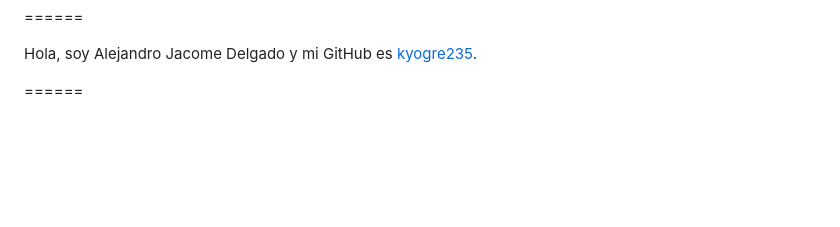
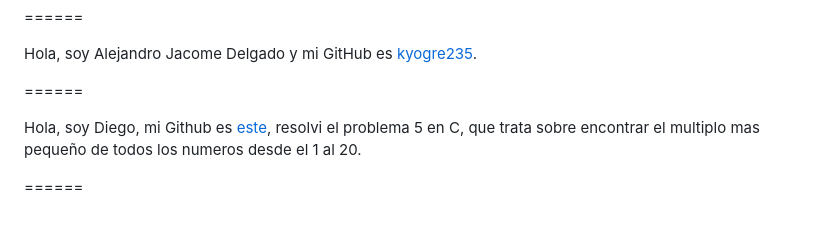
Before and after one commit to JohnKun136NVCP/RedesDatosFC, a Markdown page: solutions/README.md, the part around the change. Drawn GitHub-style; blank space fills up the shorter version.

Commit message:
Agregado al Readme

```diff
--- a/solutions/README.md
+++ b/solutions/README.md
@@ -68,3 +68,7 @@ Hola soy Andres, mi Github es [este](https://github.com/AndresCataneo), resolví
 Hola, soy Alejandro Jacome Delgado y mi GitHub es [kyogre235](https://github.com/kyogre235).
 
 ======
+
+Hola, soy Diego, mi Github es [este](https://github.com/Sloot25), resolvi el problema 5 en C, que trata sobre encontrar el multiplo mas pequeño de todos los numeros desde el 1 al 20.
+
+======
```
